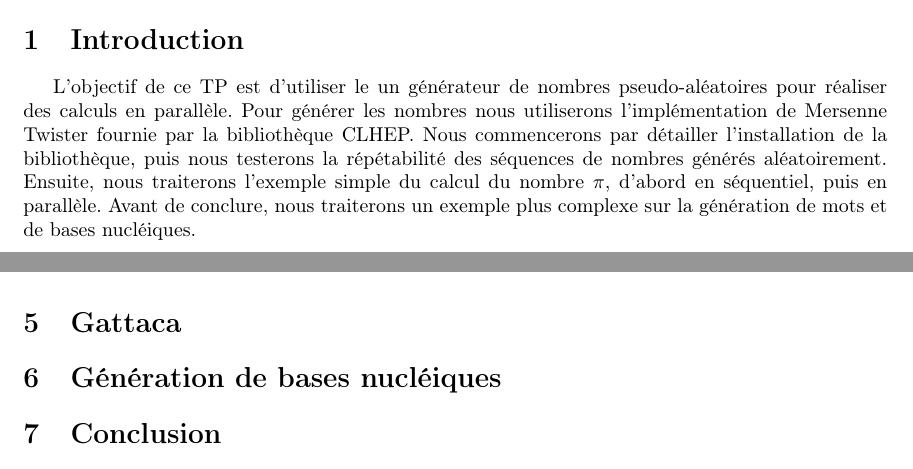
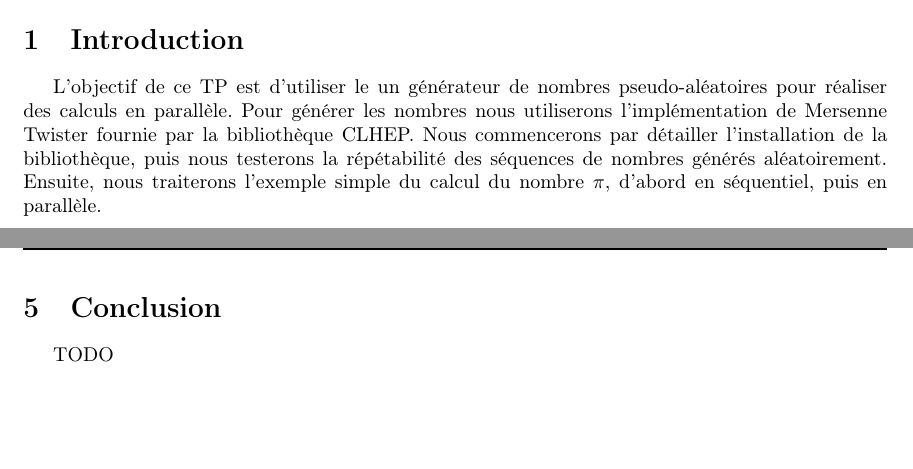
Before and after one commit to drfailer/tp-mde, a LaTeX document (tp5/rapport/rapport.tex): two parts of pages 3 and 8 of 8 before the commit and two parts of pages 3 and 11 of 11 after it, joined at a grey line, cut so that both start at the same text, the shorter picture padded with empty space. Compiled offline with pdfLaTeX.

Commit message:
more on the repport

```diff
--- a/tp5/rapport/rapport.tex
+++ b/tp5/rapport/rapport.tex
@@ -65,8 +65,7 @@ utiliserons l'implémentation de Mersenne Twister fournie par la bibliothèque
 CLHEP. Nous commencerons par détailler l'installation de la bibliothèque, puis
 nous testerons la répétabilité des séquences de nombres générés aléatoirement.
 Ensuite, nous traiterons l'exemple simple du calcul du nombre $\pi$, d'abord en
-séquentiel, puis en parallèle. Avant de conclure, nous traiterons un exemple
-plus complexe sur la génération de mots et de bases nucléiques.
+séquentiel, puis en parallèle.
 
 \clearpage
 
@@ -328,12 +330,11 @@ void question6aFuture(const std::string &fileName, size_t nbDraw) {
 
 Comme on peut le voir sur la figure \ref{fig:threads}, le temps de calcul est
 similaire à celui du script ce qui est logique étant donné le fait que le même
-nombre de thread a été utilisé.
+nombre de threads a été utilisé.
 
-\section{Gattaca}
-
-\section{Génération de bases nucléiques}
-
+\clearpage
 \section{Conclusion}
 
+TODO
+
 \end{document}
```
Also changed, not shown: tp5/rapport/rapport.pdf, tp5/rapport/rapport.tex (3 more changed lines).
